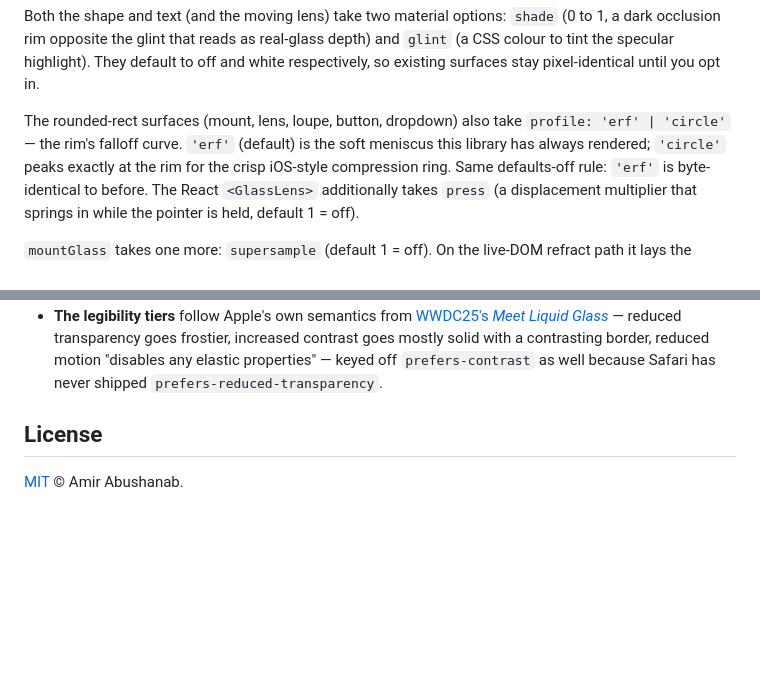
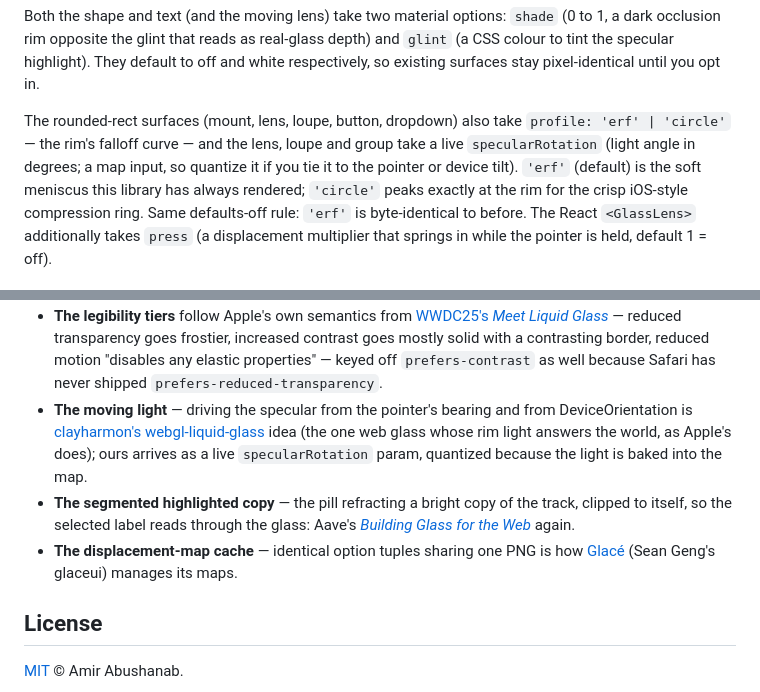
Before and after one commit to Amir-Abushanab/liquid-glass-js, a Markdown page: README.md, 2 parts joined by grey strips. GitHub-like rendering; blank space fills up the shorter version.

Commit message:
Credit the last three borrows
clayharmon for the pointer/tilt-driven specular, Aave (again) for the
segmented highlighted-copy trick, and Glacé for caching maps by option
key — plus a line documenting specularRotation beside profile.

```diff
--- a/README.md
+++ b/README.md
@@ -177,7 +177,9 @@ to off and white respectively, so existing surfaces stay pixel-identical until
 you opt in.
 
 The rounded-rect surfaces (mount, lens, loupe, button, dropdown) also take
-`profile: 'erf' | 'circle'` — the rim's falloff curve. `'erf'` (default) is the
+`profile: 'erf' | 'circle'` — the rim's falloff curve — and the lens, loupe and
+group take a live `specularRotation` (light angle in degrees; a map input, so
+quantize it if you tie it to the pointer or device tilt). `'erf'` (default) is the
 soft meniscus this library has always rendered; `'circle'` peaks exactly at the
 rim for the crisp iOS-style compression ring. Same defaults-off rule: `'erf'`
 is byte-identical to before. The React `<GlassLens>` additionally takes
@@ -462,6 +464,19 @@ thanks:
   with a contrasting border, reduced motion "disables any elastic properties" —
   keyed off `prefers-contrast` as well because Safari has never shipped
   `prefers-reduced-transparency`.
+- **The moving light** — driving the specular from the pointer's bearing and
+  from DeviceOrientation is
+  [clayharmon's webgl-liquid-glass](https://github.com/clayharmon/webgl-liquid-glass)
+  idea (the one web glass whose rim light answers the world, as Apple's does);
+  ours arrives as a live `specularRotation` param, quantized because the light
+  is baked into the map.
+- **The segmented highlighted copy** — the pill refracting a bright copy of
+  the track, clipped to itself, so the selected label reads through the glass:
+  Aave's [_Building Glass for the Web_](https://aave.com/design/building-glass-for-the-web)
+  again.
+- **The displacement-map cache** — identical option tuples sharing one PNG is
+  how [Glacé](https://seangeng.com/writing/building-a-liquid-glass-ui-kit)
+  (Sean Geng's glaceui) manages its maps.
 
 ## License
 
```
